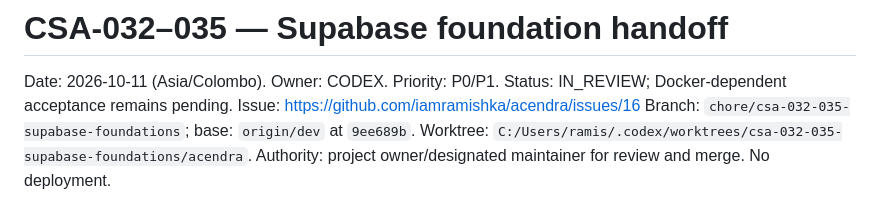
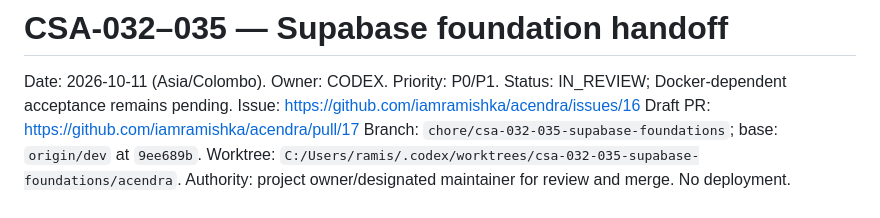
Before and after one commit to iamramishka/acendra, a Markdown page: docs/tasks/CSA-032-035.md, the part around the change. Drawn GitHub-style.

Commit message:
docs: link foundation draft PR in handoff

```diff
--- a/docs/tasks/CSA-032-035.md
+++ b/docs/tasks/CSA-032-035.md
@@ -3,6 +3,7 @@
 Date: 2026-10-11 (Asia/Colombo). Owner: CODEX. Priority: P0/P1.
 Status: IN_REVIEW; Docker-dependent acceptance remains pending.
 Issue: https://github.com/iamramishka/acendra/issues/16
+Draft PR: https://github.com/iamramishka/acendra/pull/17
 Branch: `chore/csa-032-035-supabase-foundations`; base: `origin/dev` at `9ee689b`.
 Worktree: `C:/Users/ramis/.codex/worktrees/csa-032-035-supabase-foundations/acendra`.
 Authority: project owner/designated maintainer for review and merge. No deployment.
```
